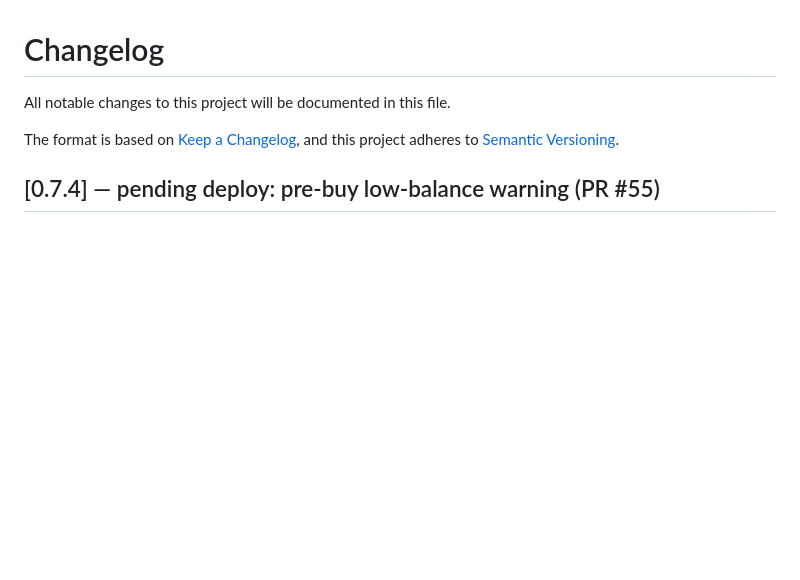
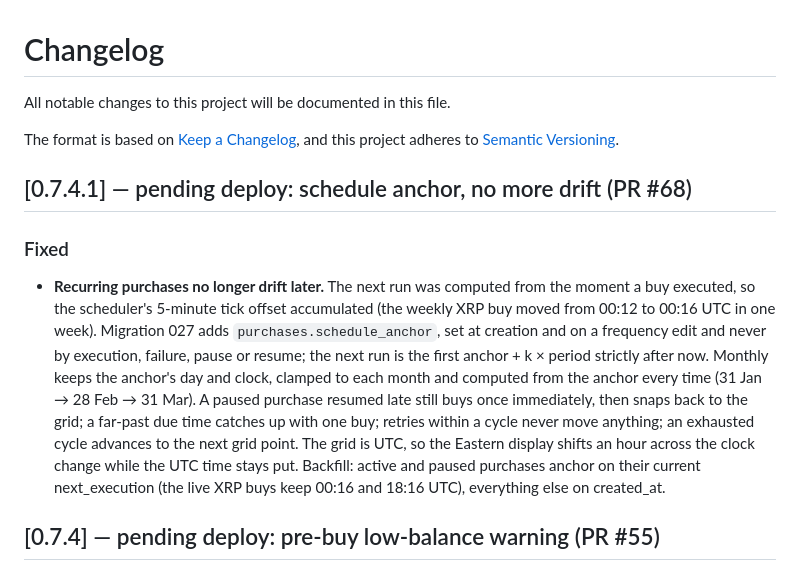
Before and after one commit to erwingarcia1/Minas-AI-Asset-Buy---Bitget---Private, a Markdown page: CHANGELOG.md, the part around the change. Rendered like a GitHub page; blank space fills up the shorter version.

Commit message:
Docs: 0.7.4.1 pending (schedule anchor)
Co-Authored-By: Claude Fable 5.1 <noreply@anthropic.com>
Claude-Session: https://claude.ai/code/session_0167r8kR3Zz8iwkL9wfJtHqo

```diff
--- a/CHANGELOG.md
+++ b/CHANGELOG.md
@@ -4,6 +4,26 @@ All notable changes to this project will be documented in this file.
 
 The format is based on [Keep a Changelog](https://keepachangelog.com/en/1.1.0/),
 and this project adheres to [Semantic Versioning](https://semver.org/spec/v2.0.0.html).
+
+## [0.7.4.1] — pending deploy: schedule anchor, no more drift (PR #68)
+
+### Fixed
+
+* **Recurring purchases no longer drift later.** The next run was computed
+  from the moment a buy executed, so the scheduler's 5-minute tick offset
+  accumulated (the weekly XRP buy moved from 00:12 to 00:16 UTC in one week).
+  Migration 027 adds `purchases.schedule_anchor`, set at creation and on a
+  frequency edit and never by execution, failure, pause or resume; the next
+  run is the first anchor + k × period strictly after now. Monthly keeps the
+  anchor's day and clock, clamped to each month and computed from the anchor
+  every time (31 Jan → 28 Feb → 31 Mar). A paused purchase resumed late still
+  buys once immediately, then snaps back to the grid; a far-past due time
+  catches up with one buy; retries within a cycle never move anything; an
+  exhausted cycle advances to the next grid point. The grid is UTC, so the
+  Eastern display shifts an hour across the clock change while the UTC time
+  stays put. Backfill: active and paused purchases anchor on their current
+  next_execution (the live XRP buys keep 00:16 and 18:16 UTC), everything
+  else on created_at.
 
 ## [0.7.4] — pending deploy: pre-buy low-balance warning (PR #55)
 
```
Also changed, not shown: docs/API.md (+1 -0 lines), docs/deploy-log.md (+1 -0 lines).
